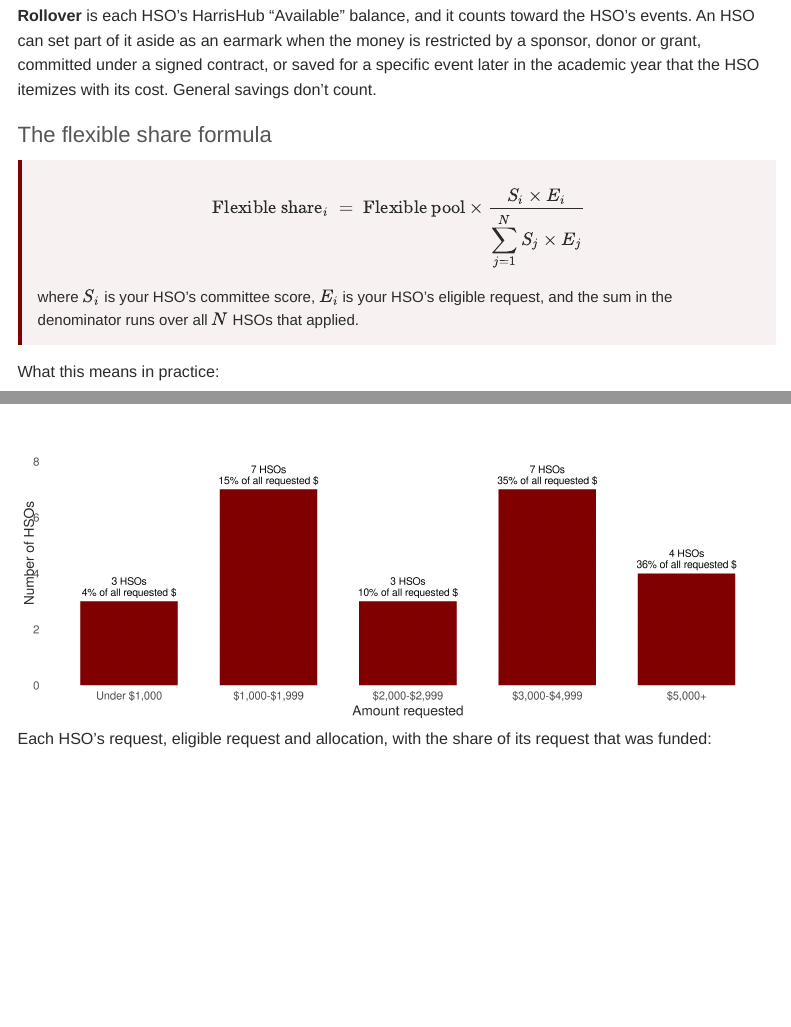
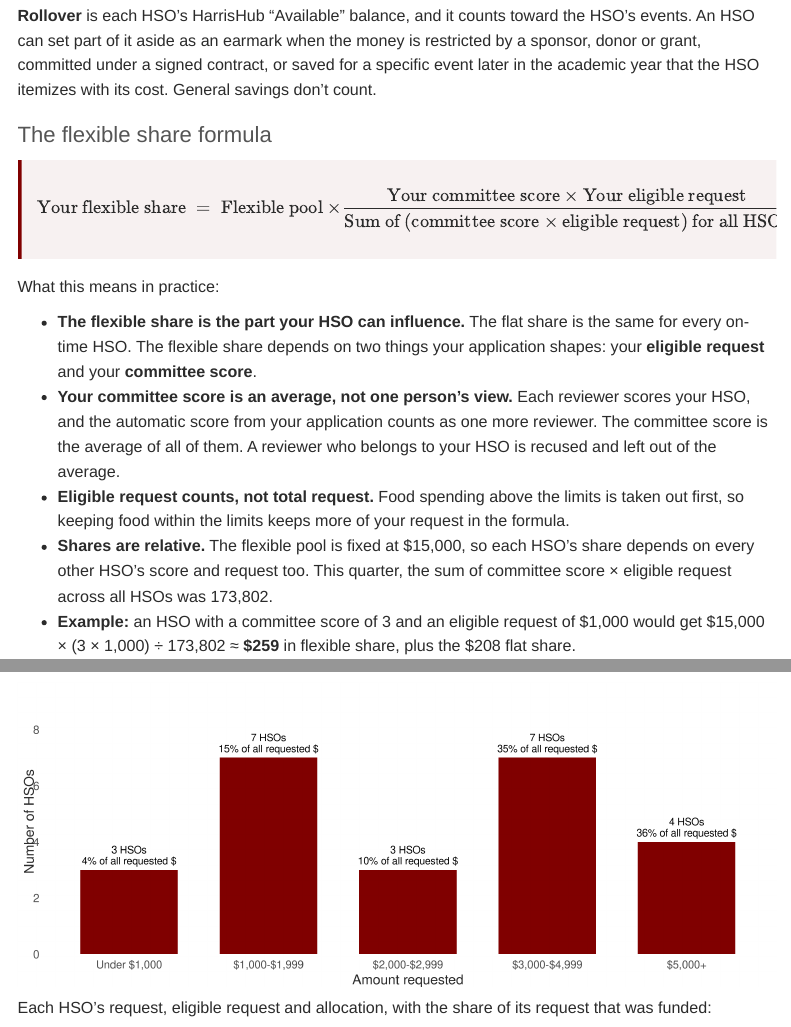
Before and after one commit to A-Sarkar18/hsg-finance-transparency, an R Markdown document (report.Rmd): the page in a window 1100 px wide, from 1620 px down, and a second part further down, joined at a grey line. Rendered offline with R 4.5, knitr and Pandoc, with nearby package versions; menus at the side of the page are left out.

Commit message:
Use plain-word labels in flexible share formula
Co-Authored-By: Claude Opus 5.5 <noreply@anthropic.com>

```diff
--- a/report.Rmd
+++ b/report.Rmd
@@ -91,10 +91,8 @@ ex_flex <- flex_pool * ex_score * ex_elig / flex_sum
 
 <div class="formula">
 $$
-\text{Flexible share}_i \;=\; \text{Flexible pool} \times \frac{S_i \times E_i}{\displaystyle\sum_{j=1}^{N} S_j \times E_j}
+\text{Your flexible share} \;=\; \text{Flexible pool} \times \frac{\text{Your committee score} \times \text{Your eligible request}}{\text{Sum of (committee score} \times \text{eligible request) for all HSOs}}
 $$
-
-where $S_i$ is your HSO's committee score, $E_i$ is your HSO's eligible request, and the sum in the denominator runs over all $N$ HSOs that applied.
 </div>
 
 What this means in practice:
--- a/style.css
+++ b/style.css
@@ -81,5 +81,6 @@ table {
   padding: 12px 16px;
   margin: 12px 0 16px;
   font-size: 15px;
+  overflow-x: auto;
 }
 .formula p { margin: 0; }
```
Also changed, not shown: 2 other files.
